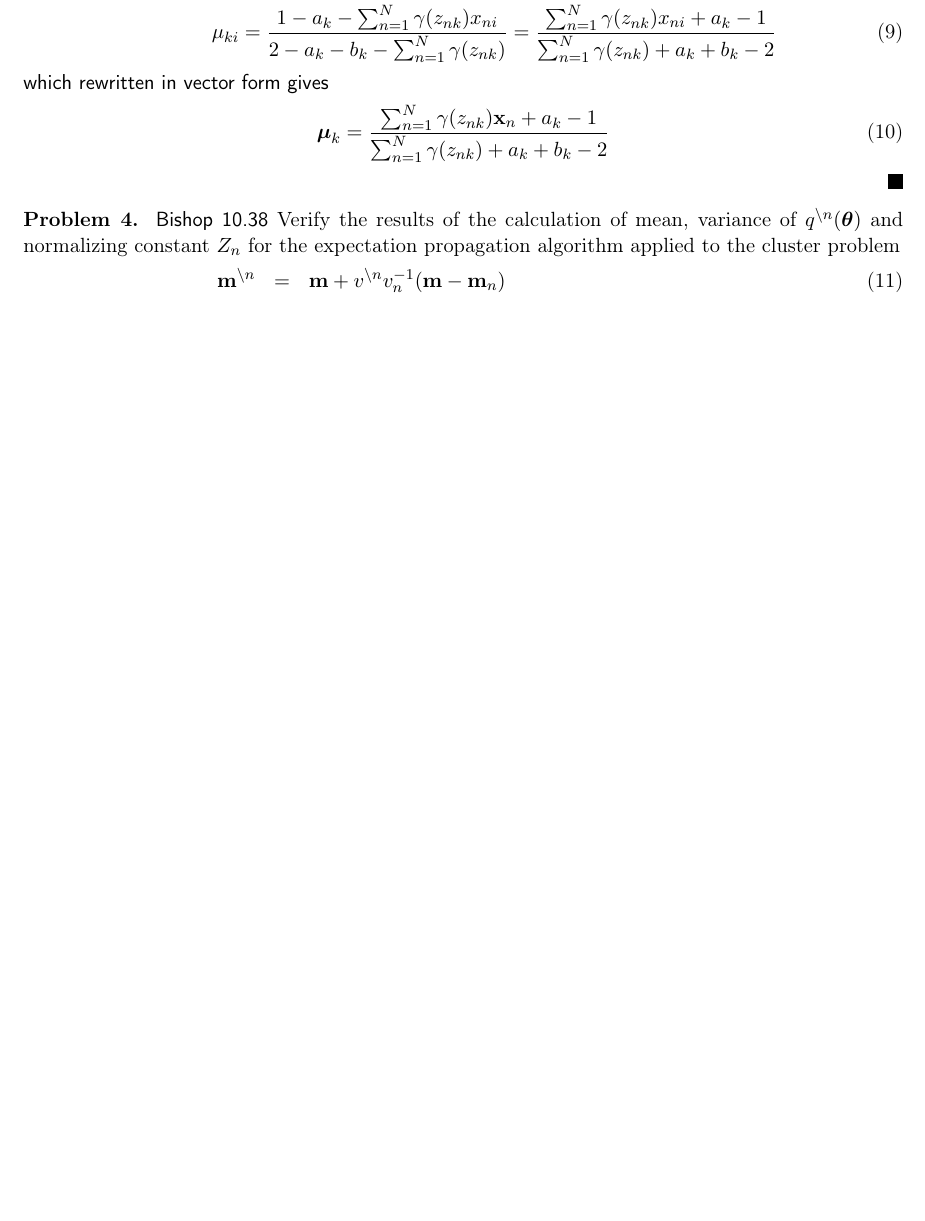
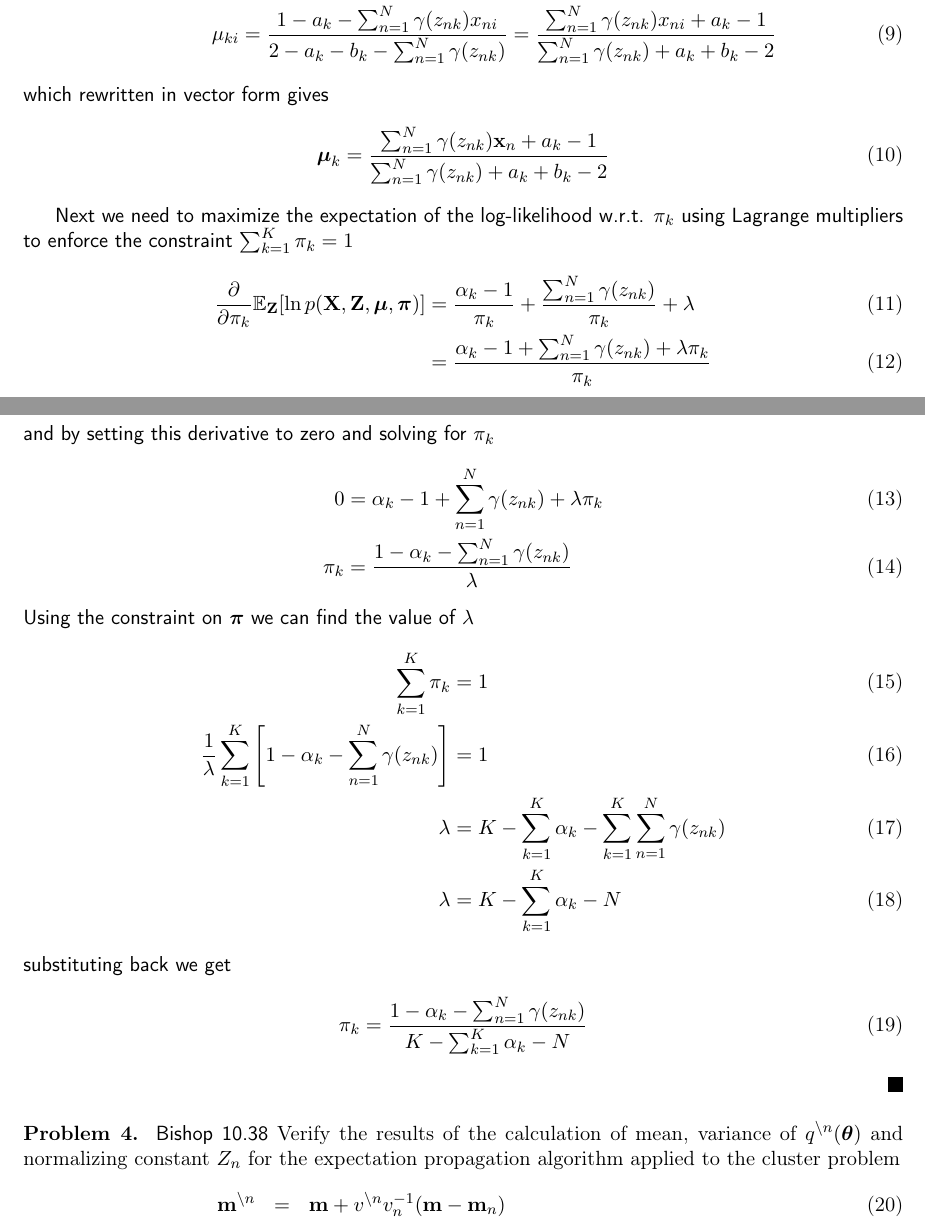
Before and after one commit to Vasileios-Charatsidis/machine-learning-2, a LaTeX problem sheet (hw4/hw4-sol.tex): part of page 3 of 4 before the commit and two parts of pages 3 and 4 of 4 after it, the two joined at a grey line, cut so that both start at the same text, the shorter picture padded with empty space. Compiled offline with pdfLaTeX.

Commit message:
done problem 3 [hw4]

```diff
--- a/hw4/hw4-sol.tex
+++ b/hw4/hw4-sol.tex
@@ -163,6 +158,31 @@ Derive the EM algorithm for maximizing the posterior probability $p(\vt{\mu},\vt
 	\begin{align}
 		\vt{\mu}_k&=
 		\frac{\sum_{n=1}^N\gamma(z_{nk})\vt{x}_n+a_k-1}{\sum_{n=1}^N\gamma(z_{nk})+a_k+b_k-2}
+	\end{align}
+
+	Next we need to maximize the expectation of the log-likelihood w.r.t. $\pi_k$
+	using Lagrange multipliers to enforce the constraint $\sum_{k=1}^K\pi_k=1$
+	\begin{align}
+		\frac{\partial}{\partial\pi_k}\Ex_{\vt{Z}}[\ln p(\vt{X},\vt{Z},\vt{\mu},\vt{\pi})]
+		&=\frac{\alpha_k-1}{\pi_k} + \frac{\sum_{n=1}^N \gamma(z_{nk})}{\pi_k} + \lambda \\
+		&=\frac{\alpha_k-1+\sum_{n=1}^N \gamma(z_{nk})+\lambda\pi_k}{\pi_k}
+	\end{align}
+	and by setting this derivative to zero and solving for $\pi_k$
+	\begin{align}
+		0&=\alpha_k-1+\sum_{n=1}^N \gamma(z_{nk})+\lambda\pi_k \\
+		\pi_k &= \frac{1-\alpha_k-\sum_{n=1}^N \gamma(z_{nk})}{\lambda}
+	\end{align}
+	Using the constraint on $\vt{\pi}$ we can find the value of $\lambda$
+	\begin{align}
+		\sum_{k=1}^K \pi_k &= 1 \\
+		\frac{1}{\lambda} \sum_{k=1}^K \left[ 1-\alpha_k-\sum_{n=1}^N \gamma(z_{nk}) \right]
+		&=1 \\
+		\lambda&=K-\sum_{k=1}^K\alpha_k-\sum_{k=1}^K\sum_{n=1}^N \gamma(z_{nk}) \\
+		\lambda&=K-\sum_{k=1}^K \alpha_k - N
+	\end{align}
+	substituting back we get
+	\begin{align}
+		\pi_k&=\frac{1-\alpha_k-\sum_{n=1}^N \gamma(z_{nk})}{K-\sum_{k=1}^K\alpha_k -N}
 	\end{align}
 \end{sol}
 
```
Also changed, not shown: hw4/hw4-sol.pdf, hw4/hw4-sol.tex (13 more changed lines).
